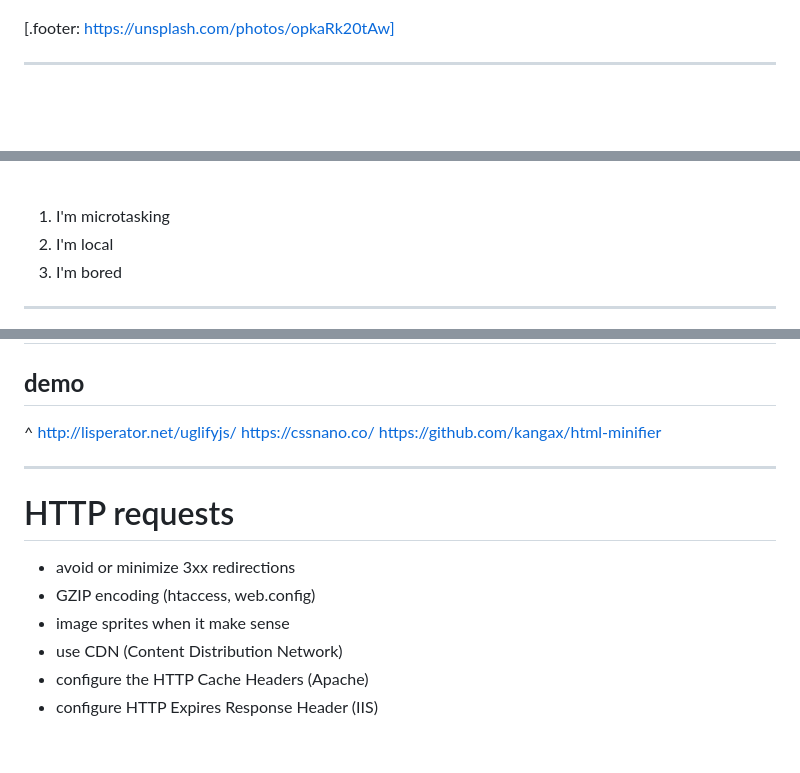
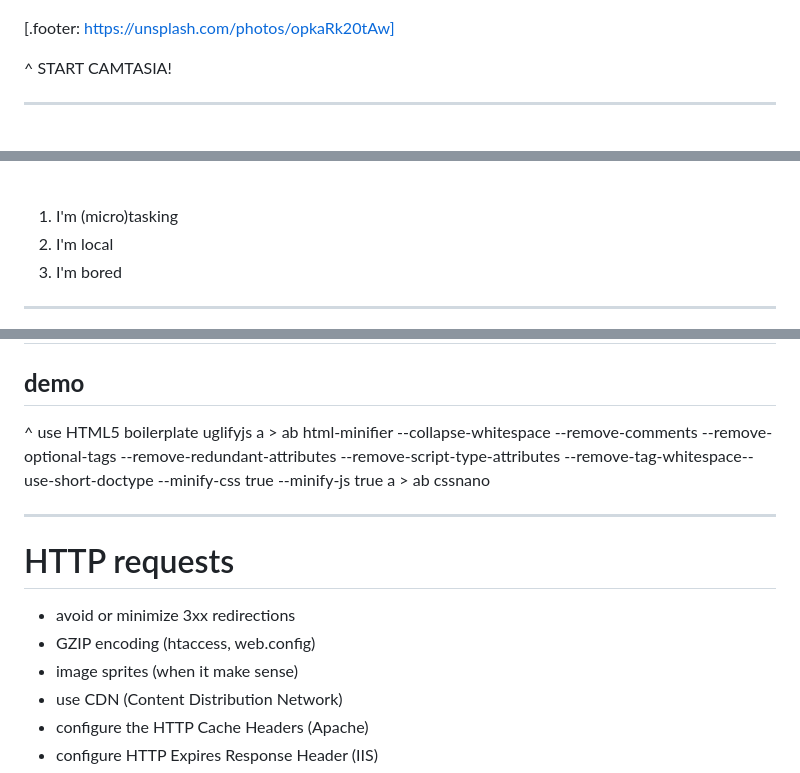
Before and after one commit to fharper/mytalks, a Markdown page: slides/Deckset/Building Web Apps That Don’t Suck.md, 3 parts joined by grey strips. GitHub-like rendering; blank space fills up the shorter version.

```diff
--- a/slides/Deckset/Building Web Apps That Don’t Suck.md
+++ b/slides/Deckset/Building Web Apps That Don’t Suck.md
@@ -32,6 +69,8 @@ fred.dev
 ![](../images/unicorn.jpg)
 
 [.footer: https://unsplash.com/photos/opkaRk20tAw]
+
+^ START CAMTASIA!
 
 ---
 
@@ -125,7 +164,7 @@ fred.dev
 
 <br />
 
-1. I'm microtasking
+1. I'm (micro)tasking
 1. I'm local
 1. I'm bored
 
@@ -233,9 +272,10 @@ the **easier** it is to hit.
 ## **demo**
 
 ^
-http://lisperator.net/uglifyjs/
-https://cssnano.co/
-https://github.com/kangax/html-minifier
+use HTML5 boilerplate
+uglifyjs a > ab
+html-minifier --collapse-whitespace --remove-comments --remove-optional-tags --remove-redundant-attributes --remove-script-type-attributes --remove-tag-whitespace--use-short-doctype --minify-css true --minify-js true a > ab
+cssnano
 
 ---
 
@@ -245,7 +285,7 @@ https://github.com/kangax/html-minifier
 
 - avoid or minimize 3xx redirections
 - GZIP encoding (htaccess, web.config)
-- image sprites when it make sense
+- image sprites (when it make sense)
 - use CDN (Content Distribution Network)
 - configure the HTTP Cache Headers (Apache)
 - configure HTTP Expires Response Header (IIS)
```
Also changed, not shown: other parts of slides/Deckset/Building Web Apps That Don’t Suck.md (+70 -54 lines), slides/images/OWASP-cheatsheet.png (added).
